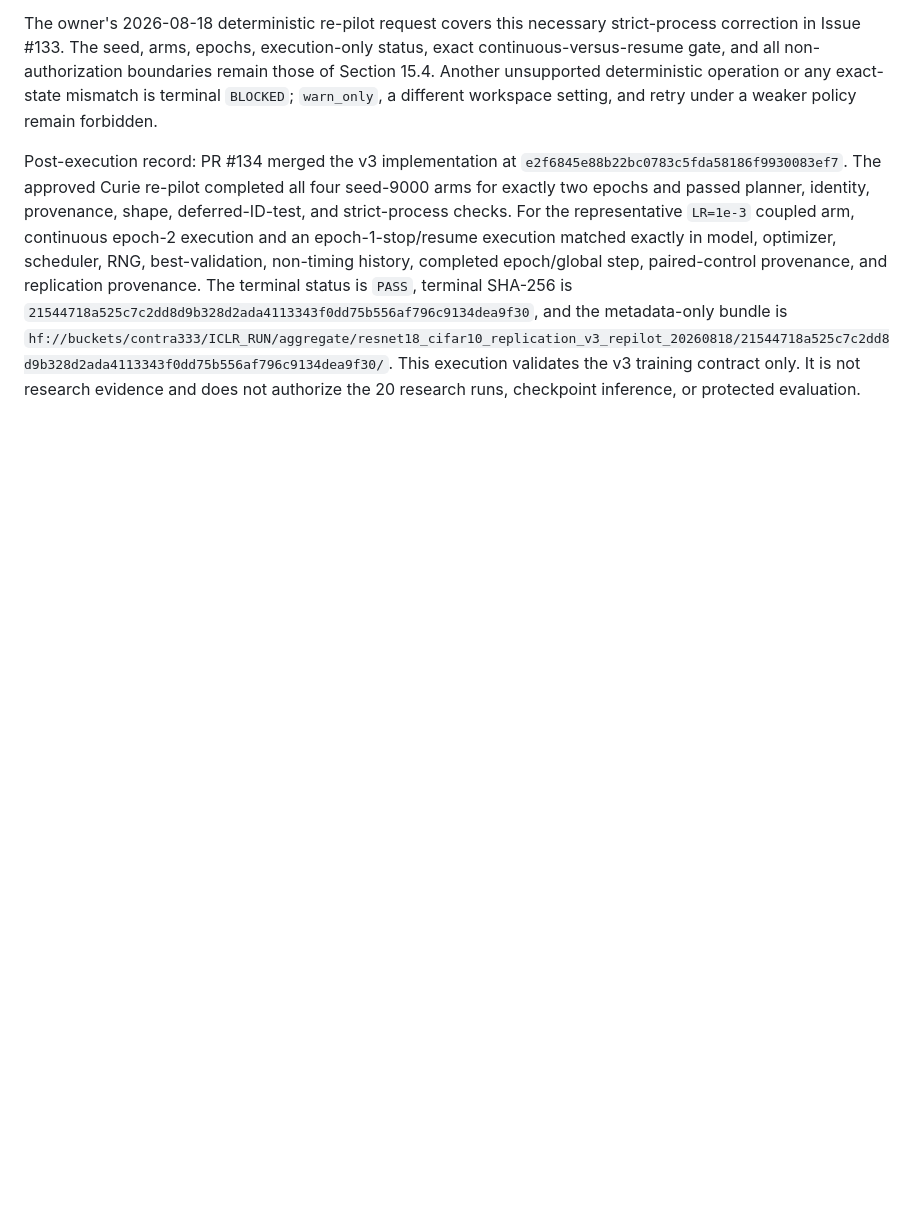
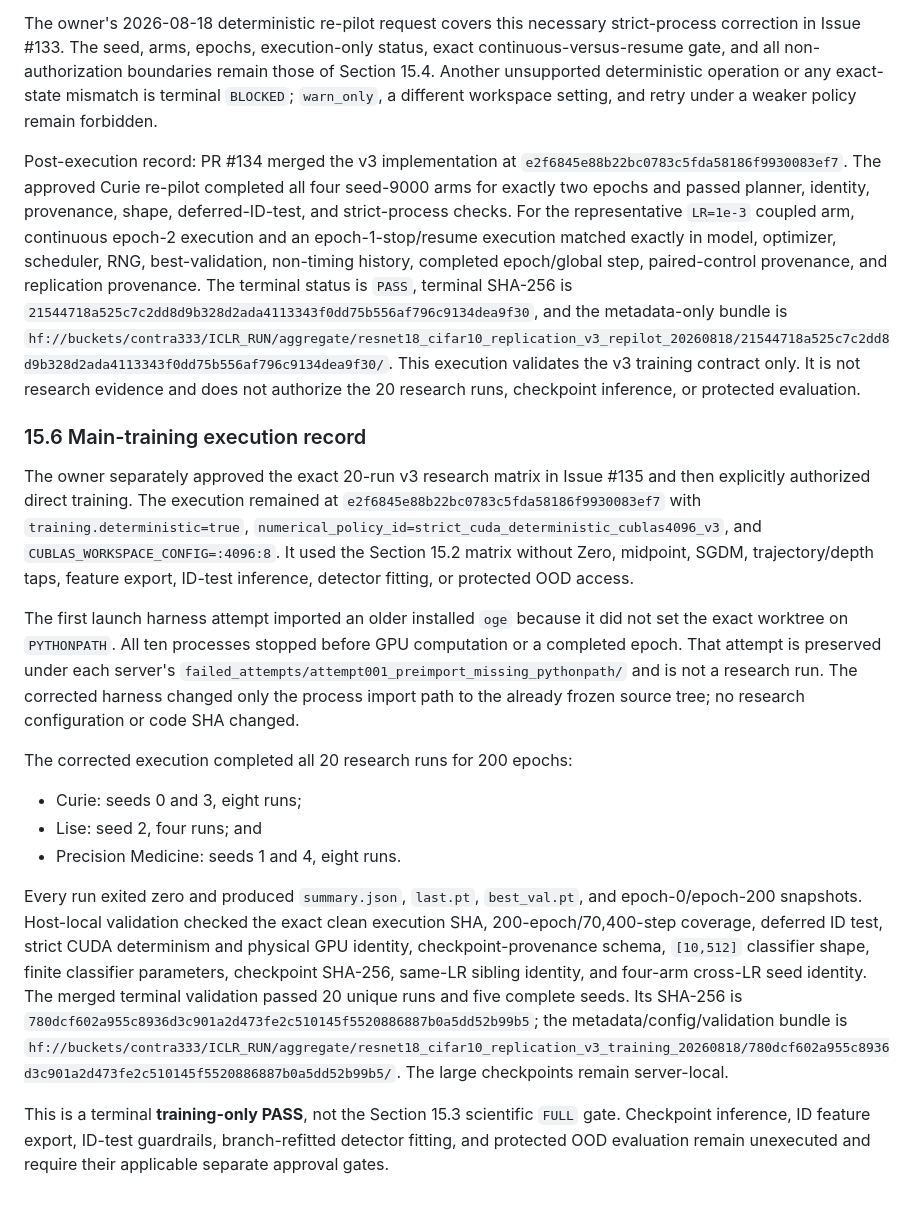
Before and after one commit to contra333/2026-_0707, a Markdown page: docs/reference_cards/13_active_paper_protocol.md, the part around the change. Rendered like a GitHub page; blank space fills up the shorter version.

Commit message:
docs: record ResNet main training pass

```diff
--- a/docs/reference_cards/13_active_paper_protocol.md
+++ b/docs/reference_cards/13_active_paper_protocol.md
@@ -2233,3 +2233,45 @@ metadata-only bundle is
 This execution validates the v3 training contract only. It is not research
 evidence and does not authorize the 20 research runs, checkpoint inference, or
 protected evaluation.
+
+### 15.6 Main-training execution record
+
+The owner separately approved the exact 20-run v3 research matrix in Issue
+#135 and then explicitly authorized direct training. The execution remained at
+`e2f6845e88b22bc0783c5fda58186f9930083ef7` with
+`training.deterministic=true`,
+`numerical_policy_id=strict_cuda_deterministic_cublas4096_v3`, and
+`CUBLAS_WORKSPACE_CONFIG=:4096:8`. It used the Section 15.2 matrix without
+Zero, midpoint, SGDM, trajectory/depth taps, feature export, ID-test inference,
+detector fitting, or protected OOD access.
+
+The first launch harness attempt imported an older installed `oge` because it
+did not set the exact worktree on `PYTHONPATH`. All ten processes stopped
+before GPU computation or a completed epoch. That attempt is preserved under
+each server's `failed_attempts/attempt001_preimport_missing_pythonpath/` and is
+not a research run. The corrected harness changed only the process import path
+to the already frozen source tree; no research configuration or code SHA
+changed.
+
+The corrected execution completed all 20 research runs for 200 epochs:
+
+- Curie: seeds 0 and 3, eight runs;
+- Lise: seed 2, four runs; and
+- Precision Medicine: seeds 1 and 4, eight runs.
+
+Every run exited zero and produced `summary.json`, `last.pt`, `best_val.pt`,
+and epoch-0/epoch-200 snapshots. Host-local validation checked the exact clean
+execution SHA, 200-epoch/70,400-step coverage, deferred ID test, strict CUDA
+determinism and physical GPU identity, checkpoint-provenance schema,
+`[10,512]` classifier shape, finite classifier parameters, checkpoint SHA-256,
+same-LR sibling identity, and four-arm cross-LR seed identity. The merged
+terminal validation passed 20 unique runs and five complete seeds. Its SHA-256
+is `780dcf602a955c8936d3c901a2d473fe2c510145f5520886887b0a5dd52b99b5`;
+the metadata/config/validation bundle is
+`hf://buckets/contra333/ICLR_RUN/aggregate/resnet18_cifar10_replication_v3_training_20260818/780dcf602a955c8936d3c901a2d473fe2c510145f5520886887b0a5dd52b99b5/`.
+The large checkpoints remain server-local.
+
+This is a terminal **training-only PASS**, not the Section 15.3 scientific
+`FULL` gate. Checkpoint inference, ID feature export, ID-test guardrails,
+branch-refitted detector fitting, and protected OOD evaluation remain
+unexecuted and require their applicable separate approval gates.
```
Also changed, not shown: docs/STATUS.md (+21 -3 lines).
